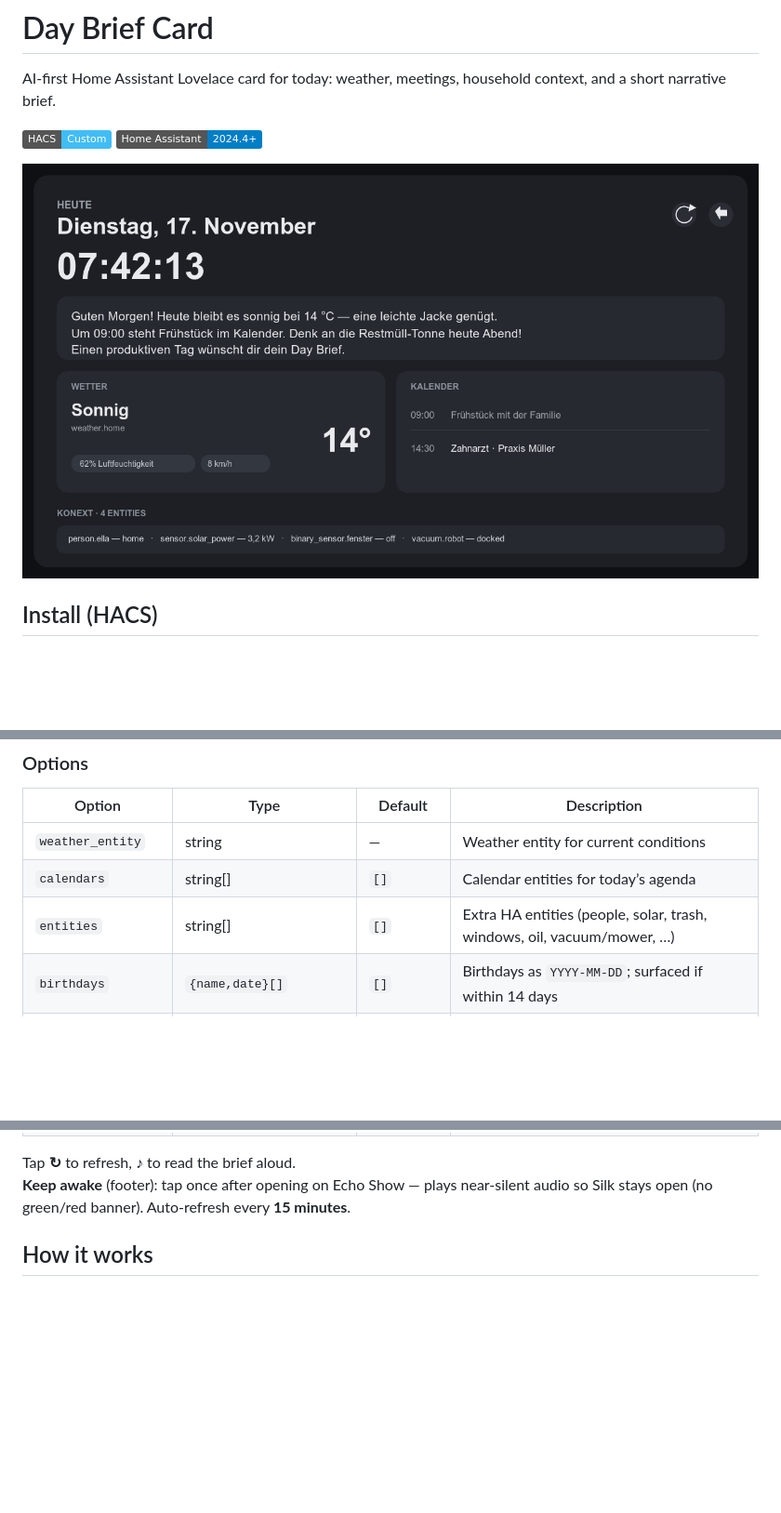
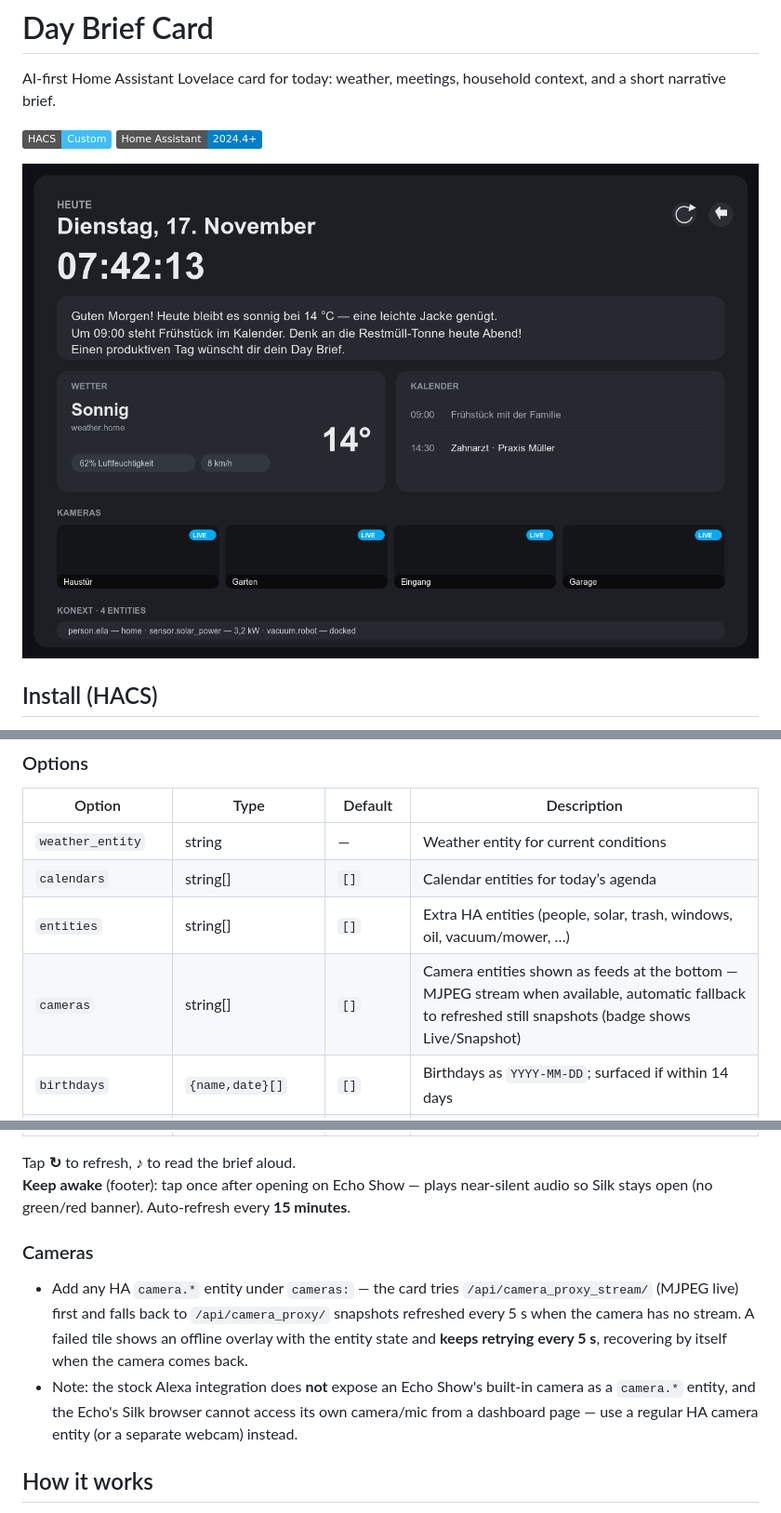
Before and after one commit to jenskock/lovelace-day-brief, a Markdown page: README.md, 3 parts joined by grey strips. Shown at 93% size. Rendered like a GitHub page; pictures changed too: docs/images/screenshot.png; badges without logos; blank space fills up the shorter version.

```diff
--- a/README.md
+++ b/README.md
@@ -61,6 +61,7 @@ agent_id: conversation.your_llm_agent
 | `weather_entity` | string | — | Weather entity for current conditions |
 | `calendars` | string[] | `[]` | Calendar entities for today’s agenda |
 | `entities` | string[] | `[]` | Extra HA entities (people, solar, trash, windows, oil, vacuum/mower, …) |
+| `cameras` | string[] | `[]` | Camera entities shown as feeds at the bottom — MJPEG stream when available, automatic fallback to refreshed still snapshots (badge shows Live/Snapshot) |
 | `birthdays` | `{name,date}[]` | `[]` | Birthdays as `YYYY-MM-DD`; surfaced if within 14 days |
 | `schedules` | object[] | `[]` | School/work timetables; today’s lessons go into the prompt |
 | `context_notes` | string | — | Free-text household context for the prompt |
@@ -77,6 +78,11 @@ agent_id: conversation.your_llm_agent
 
 Tap **↻** to refresh, **♪** to read the brief aloud.
 **Keep awake** (footer): tap once after opening on Echo Show — plays near-silent audio so Silk stays open (no green/red banner). Auto-refresh every **15 minutes**.
+
+### Cameras
+
+- Add any HA `camera.*` entity under `cameras:` — the card tries `/api/camera_proxy_stream/` (MJPEG live) first and falls back to `/api/camera_proxy/` snapshots refreshed every 5 s when the camera has no stream. A failed tile shows an offline overlay with the entity state and **keeps retrying every 5 s**, recovering by itself when the camera comes back.
+- Note: the stock Alexa integration does **not** expose an Echo Show's built-in camera as a `camera.*` entity, and the Echo's Silk browser cannot access its own camera/mic from a dashboard page — use a regular HA camera entity (or a separate webcam) instead.
 
 ## How it works
 
```
Also changed, not shown: 7 other files.
